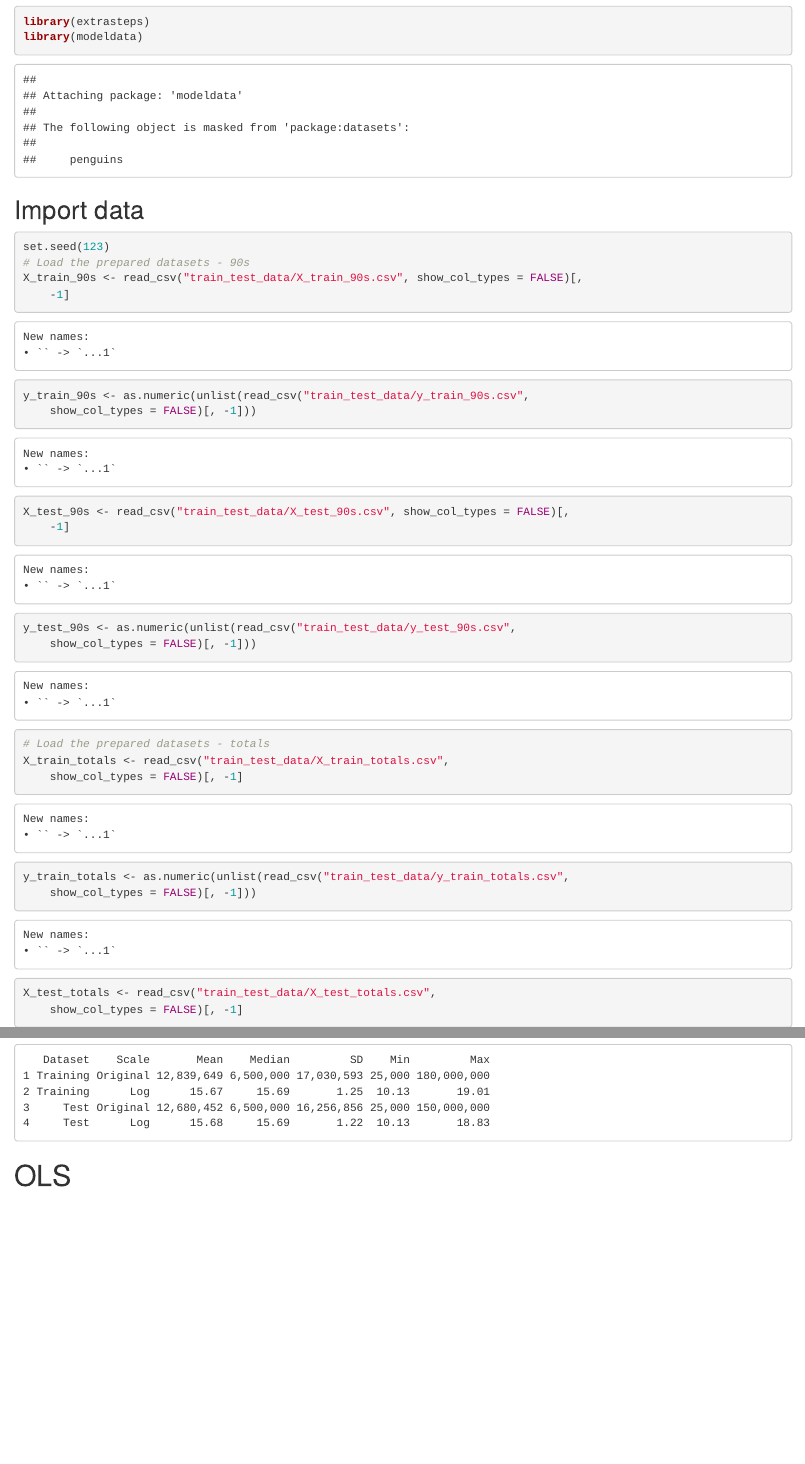
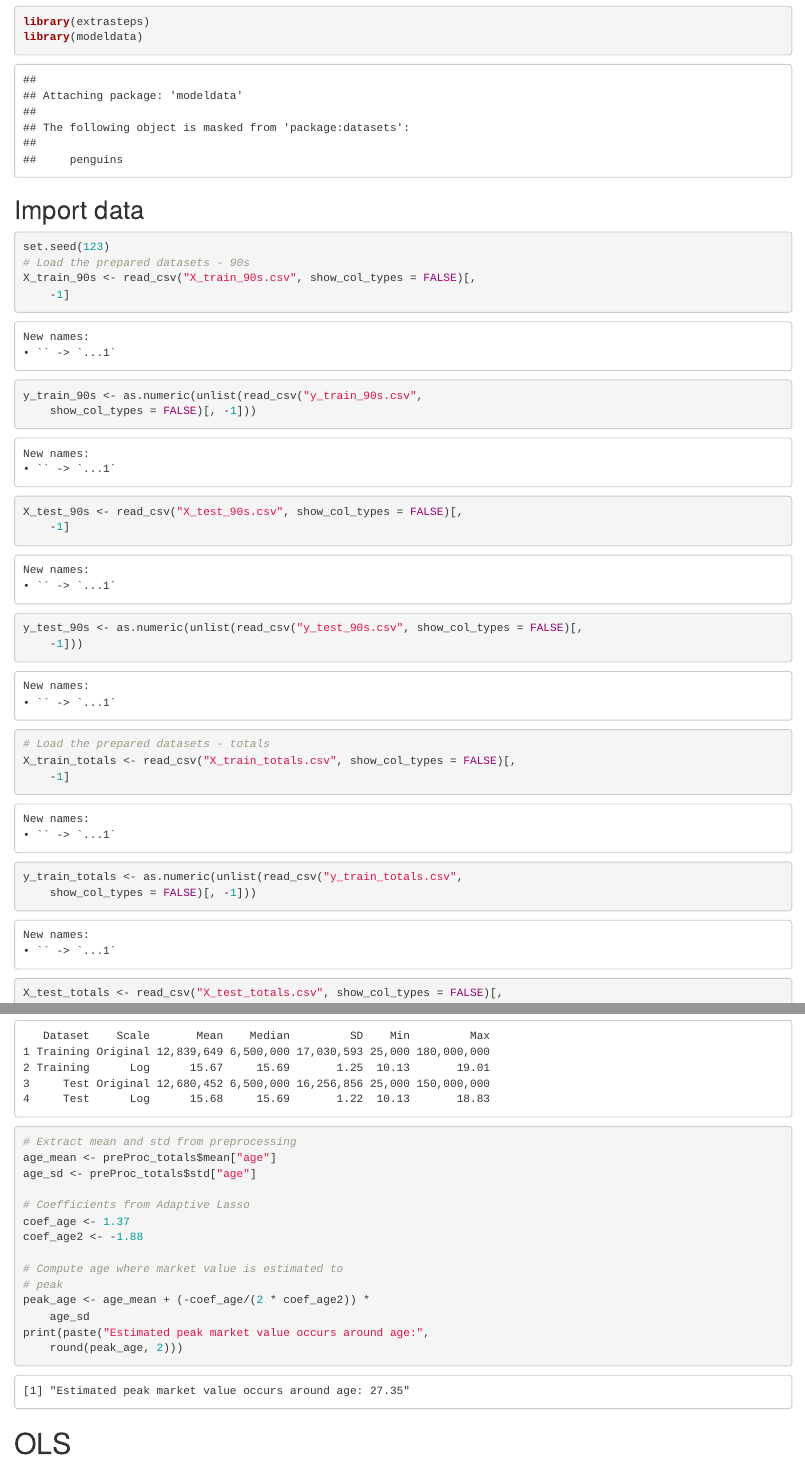
Before and after one commit to tirdod/football_market_value_and_player_archetypes, an R Markdown document (Code/Player Market Value.Rmd): the page in a window 1100 px wide, from 1880 px down, and a second part further down, joined at a grey line. Rendered offline with R 4.5, knitr and Pandoc, with nearby package versions.

Commit message:
calculate the market value peak age based on model coefficients

````diff
--- a/Code/Player Market Value.Rmd
+++ b/Code/Player Market Value.Rmd
@@ -52,14 +52,13 @@ library(modeldata)
 ```{r, tidy=TRUE, tidy.opts=list(width.cutoff=60)}
 set.seed(123)
 # Load the prepared datasets - 90s
-X_train_90s <- read_csv("train_test_data/X_train_90s.csv", show_col_types = FALSE)[,-1]
-y_train_90s <- as.numeric(unlist(read_csv("train_test_data/y_train_90s.csv", show_col_types = FALSE)[,-1]))
+X_train_90s <- read_csv("X_train_90s.csv", show_col_types = FALSE)[,-1]
+y_train_90s <- as.numeric(unlist(read_csv("y_train_90s.csv", show_col_types = FALSE)[,-1]))
 
-X_test_90s <- read_csv("train_test_data/X_test_90s.csv", show_col_types = FALSE)[,-1]
-y_test_90s <- as.numeric(unlist(read_csv("train_test_data/y_test_90s.csv", show_col_types = FALSE)[,-1]))
+X_test_90s <- read_csv("X_test_90s.csv", show_col_types = FALSE)[,-1]
+y_test_90s <- as.numeric(unlist(read_csv("y_test_90s.csv", show_col_types = FALSE)[,-1]))
 
 # Load the prepared datasets - totals
-X_train_totals <- read_csv("train_test_data/X_train_totals.csv", show_col_types = FALSE)[,-1]
-y_train_totals <- as.numeric(unlist(read_csv("train_test_data/y_train_totals.csv", show_col_types = FALSE)[,-1]))
+X_train_totals <- read_csv("X_train_totals.csv", show_col_types = FALSE)[,-1]
+y_train_totals <- as.numeric(unlist(read_csv("y_train_totals.csv", show_col_types = FALSE)[,-1]))
 
-X_test_totals <- read_csv("train_test_data/X_test_totals.csv", show_col_types = FALSE)[,-1]
@@ -184,6 +184,23 @@ summary_targets <- data.frame(
 )
 
 print(summary_targets)
+
+```
+
+
+``` {r}
+
+# Extract mean and std from preprocessing
+age_mean <- preProc_totals$mean["age"]
+age_sd <- preProc_totals$std["age"]
+
+# Coefficients from Adaptive Lasso
+coef_age <- 1.37
+coef_age2 <- -1.88
+
+# Compute age where market value is estimated to peak
+peak_age <- age_mean + (-coef_age / (2 * coef_age2)) * age_sd
+print(paste("Estimated peak market value occurs around age:", round(peak_age, 2)))
 
 ```
 
````
Also changed, not shown: Code/Player Market Value.Rmd (3 more changed lines), 4 other files.
